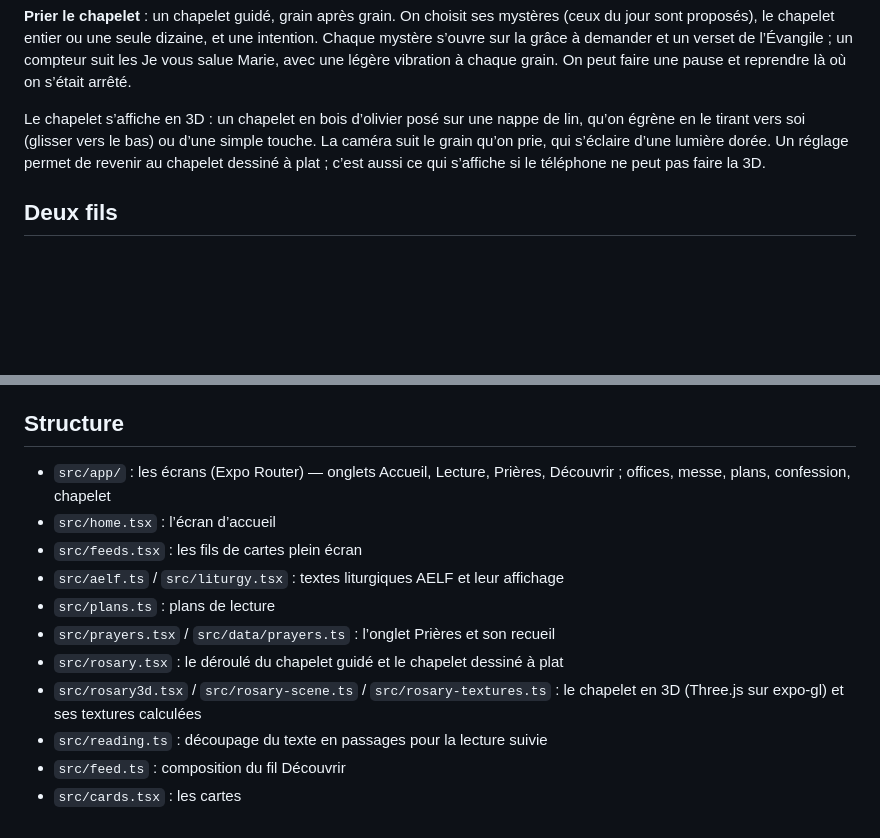
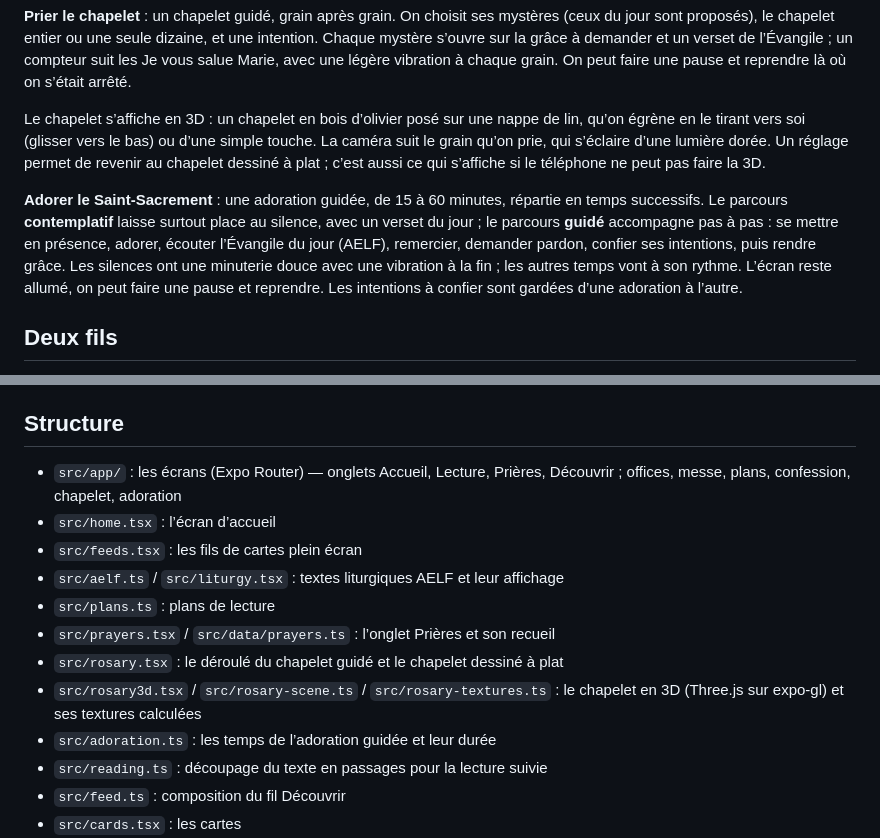
Before and after one commit to Radaxx/Manne, a Markdown page: README.md, 2 parts joined by grey strips. Rendered like a GitHub page; blank space fills up the shorter version.

Commit message:
README : l'adoration guidée
Co-Authored-By: Claude Opus 5.5 <noreply@anthropic.com>

```diff
--- a/README.md
+++ b/README.md
@@ -21,6 +21,8 @@ Un recueil de 53 prières (essentielles, Marie, saints, saint François d’Assi
 **Prier le chapelet** : un chapelet guidé, grain après grain. On choisit ses mystères (ceux du jour sont proposés), le chapelet entier ou une seule dizaine, et une intention. Chaque mystère s’ouvre sur la grâce à demander et un verset de l’Évangile ; un compteur suit les Je vous salue Marie, avec une légère vibration à chaque grain. On peut faire une pause et reprendre là où on s’était arrêté.
 
 Le chapelet s’affiche en 3D : un chapelet en bois d’olivier posé sur une nappe de lin, qu’on égrène en le tirant vers soi (glisser vers le bas) ou d’une simple touche. La caméra suit le grain qu’on prie, qui s’éclaire d’une lumière dorée. Un réglage permet de revenir au chapelet dessiné à plat ; c’est aussi ce qui s’affiche si le téléphone ne peut pas faire la 3D.
+
+**Adorer le Saint-Sacrement** : une adoration guidée, de 15 à 60 minutes, répartie en temps successifs. Le parcours **contemplatif** laisse surtout place au silence, avec un verset du jour ; le parcours **guidé** accompagne pas à pas : se mettre en présence, adorer, écouter l’Évangile du jour (AELF), remercier, demander pardon, confier ses intentions, puis rendre grâce. Les silences ont une minuterie douce avec une vibration à la fin ; les autres temps vont à son rythme. L’écran reste allumé, on peut faire une pause et reprendre. Les intentions à confier sont gardées d’une adoration à l’autre.
 
 ## Deux fils
 
@@ -51,7 +53,7 @@ Puis scanner le QR code avec Expo Go (iOS / Android), ou appuyer sur `w` pour la
 
 ## Structure
 
-- `src/app/` : les écrans (Expo Router) — onglets Accueil, Lecture, Prières, Découvrir ; offices, messe, plans, confession, chapelet
+- `src/app/` : les écrans (Expo Router) — onglets Accueil, Lecture, Prières, Découvrir ; offices, messe, plans, confession, chapelet, adoration
 - `src/home.tsx` : l’écran d’accueil
 - `src/feeds.tsx` : les fils de cartes plein écran
 - `src/aelf.ts` / `src/liturgy.tsx` : textes liturgiques AELF et leur affichage
@@ -59,6 +61,7 @@ Puis scanner le QR code avec Expo Go (iOS / Android), ou appuyer sur `w` pour la
 - `src/prayers.tsx` / `src/data/prayers.ts` : l’onglet Prières et son recueil
 - `src/rosary.tsx` : le déroulé du chapelet guidé et le chapelet dessiné à plat
 - `src/rosary3d.tsx` / `src/rosary-scene.ts` / `src/rosary-textures.ts` : le chapelet en 3D (Three.js sur expo-gl) et ses textures calculées
+- `src/adoration.ts` : les temps de l’adoration guidée et leur durée
 - `src/reading.ts` : découpage du texte en passages pour la lecture suivie
 - `src/feed.ts` : composition du fil Découvrir
 - `src/cards.tsx` : les cartes
```
